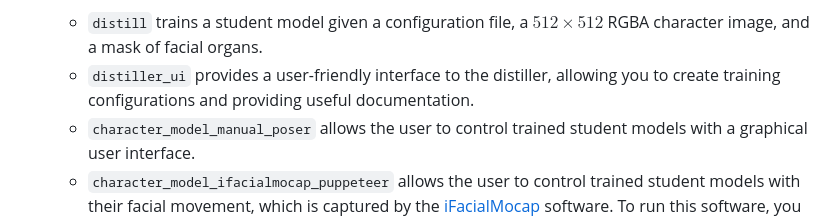
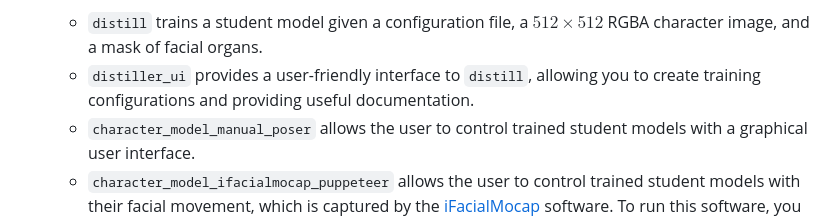
Before and after one commit to pkhungurn/talking-head-anime-4-demo, a Markdown page: README.md, the part around the change. Drawn GitHub-style.

Commit message:
more work

```diff
--- a/README.md
+++ b/README.md
@@ -13,7 +13,7 @@ This demo code has two parts.
 * **Distillation.** This part allows the user to train small models (which we will refer to as **student models**) to mimic that behavior of the full system with regards to a specific character image. It also allows the user to run these models under various interfaces. The demo programs are:
 
   * `distill` trains a student model given a configuration file, a $512 \times 512$ RGBA character image, and a mask of facial organs.
-  * `distiller_ui` provides a user-friendly interface to the distiller, allowing you to create training configurations and providing useful documentation.
+  * `distiller_ui` provides a user-friendly interface to `distill`, allowing you to create training configurations and providing useful documentation.
   * `character_model_manual_poser` allows the user to control trained student models with a graphical user interface.
   * `character_model_ifacialmocap_puppeteer` allows the user to control trained student models with their facial movement, which is captured by the [iFacialMocap](https://www.ifacialmocap.com/) software. To run this software, you must have an iOS device and, of course, iFacialMocap.
   *  `character_model_mediapipe_puppeteer` allows the user to control trained student models with their facial movement, which is captured by the [Mediapipe FaceLandmarker](https://developers.google.com/mediapipe/solutions/vision/face_landmarker) model. To run this software, you need a web camera.
```
